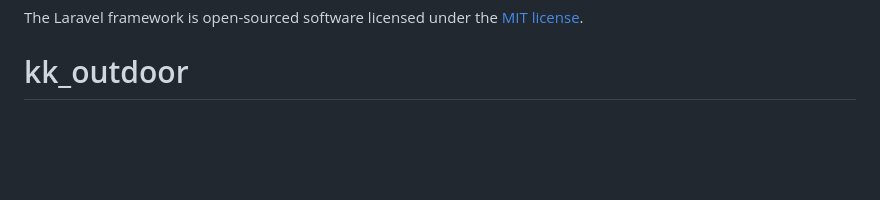
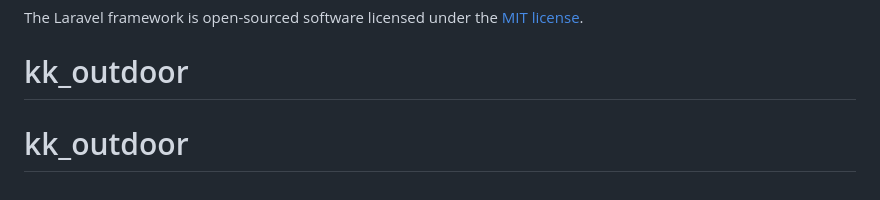
Before and after one commit to asthiviaamitaba/kkoutdoor, a Markdown page: README.md, the part around the change. Drawn GitHub-style; blank space fills up the shorter version.

```diff
--- a/README.md
+++ b/README.md
@@ -60,3 +60,4 @@ If you discover a security vulnerability within Laravel, please send an e-mail t
 
 The Laravel framework is open-sourced software licensed under the [MIT license](https://opensource.org/licenses/MIT).
 # kk_outdoor
+# kk_outdoor
```
